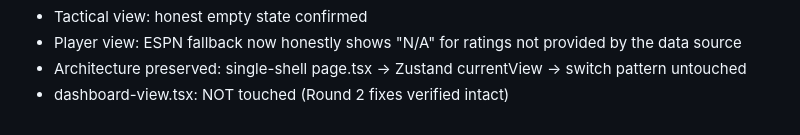
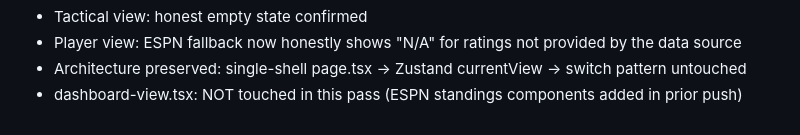
Before and after one commit to isaJrKai/Elastico, a Markdown page: worklog.md, the part around the change. Drawn GitHub-style.

Commit message:
3c3c419a-4e9f-4daa-8964-42259a323c88

```diff
--- a/worklog.md
+++ b/worklog.md
@@ -81,4 +81,4 @@ Stage Summary:
 - Tactical view: honest empty state confirmed
 - Player view: ESPN fallback now honestly shows "N/A" for ratings not provided by the data source
 - Architecture preserved: single-shell page.tsx → Zustand currentView → switch pattern untouched
-- dashboard-view.tsx: NOT touched (Round 2 fixes verified intact)
+- dashboard-view.tsx: NOT touched in this pass (ESPN standings components added in prior push)
```
